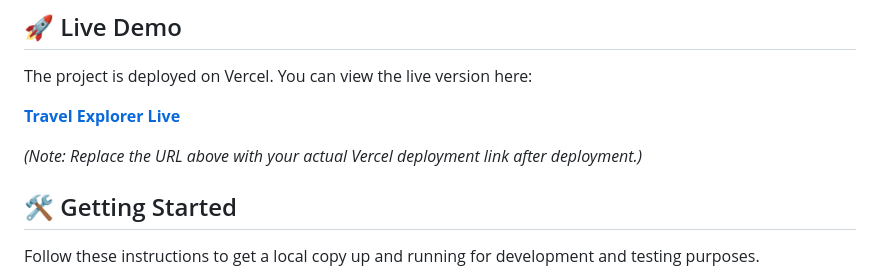
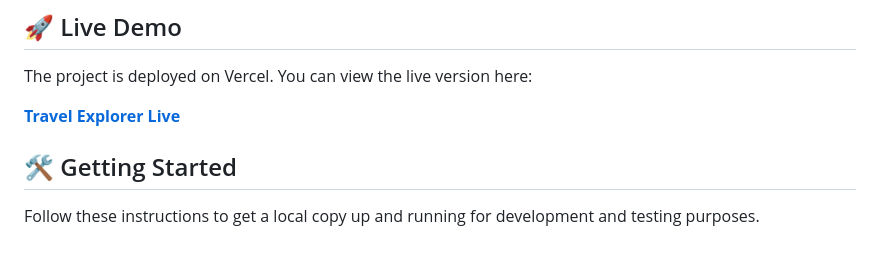
Before and after one commit to pkrcode/Travel-Explorer, a Markdown page: README.md, the part around the change. Drawn GitHub-style; blank space fills up the shorter version.

```diff
--- a/README.md
+++ b/README.md
@@ -20,9 +20,7 @@ A modern, responsive travel website designed to help users discover new destinat
 
 The project is deployed on Vercel. You can view the live version here:
 
-[**Travel Explorer Live**](https://your-vercel-deployment-url.vercel.app)
-
-*(Note: Replace the URL above with your actual Vercel deployment link after deployment.)*
+[**Travel Explorer Live**]([https://your-vercel-deployment-url.vercel.app](https://vercel.com/praveen-kumars-projects-81ba3472/travel-explorer))
 
 ## 🛠️ Getting Started
 
```
